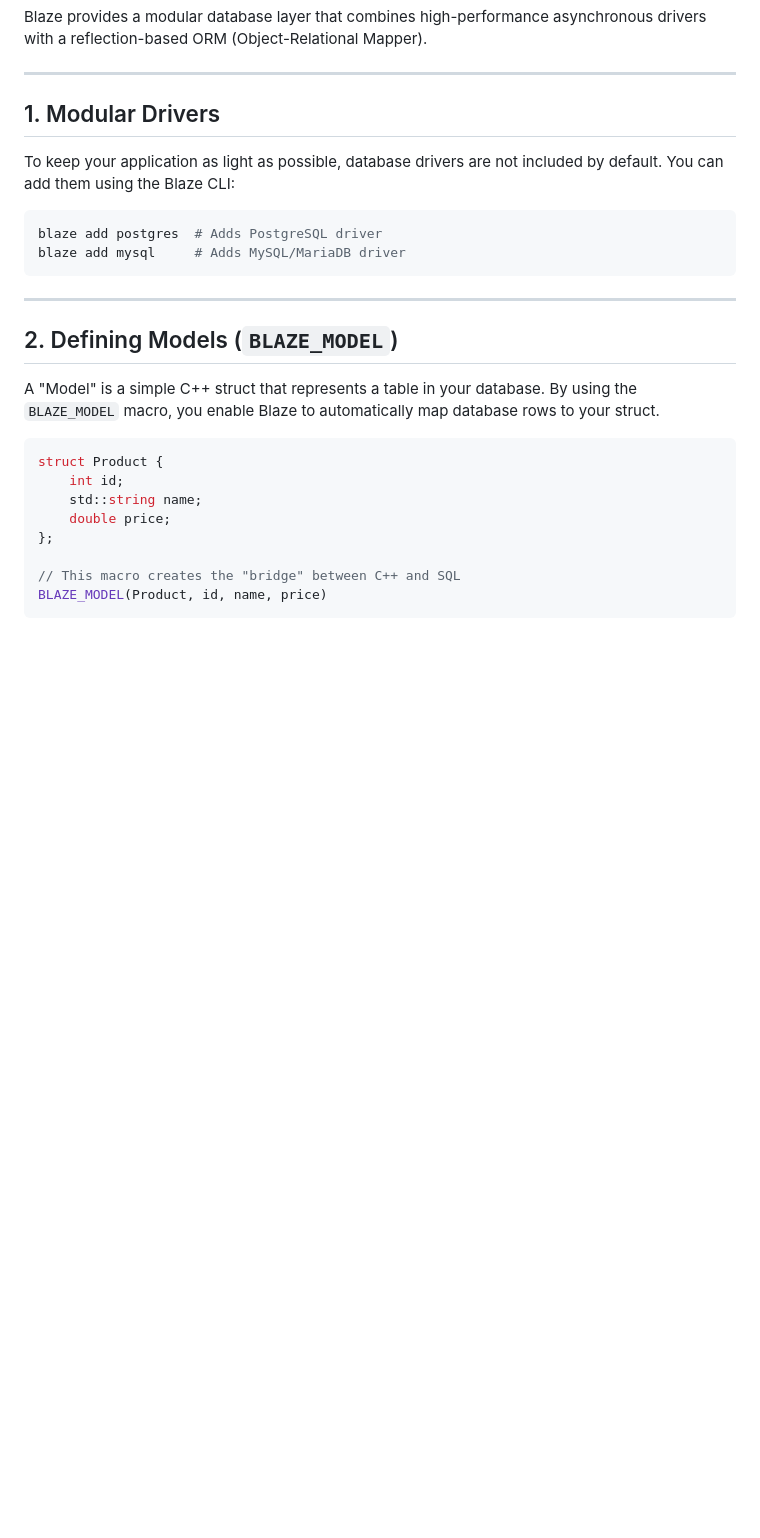
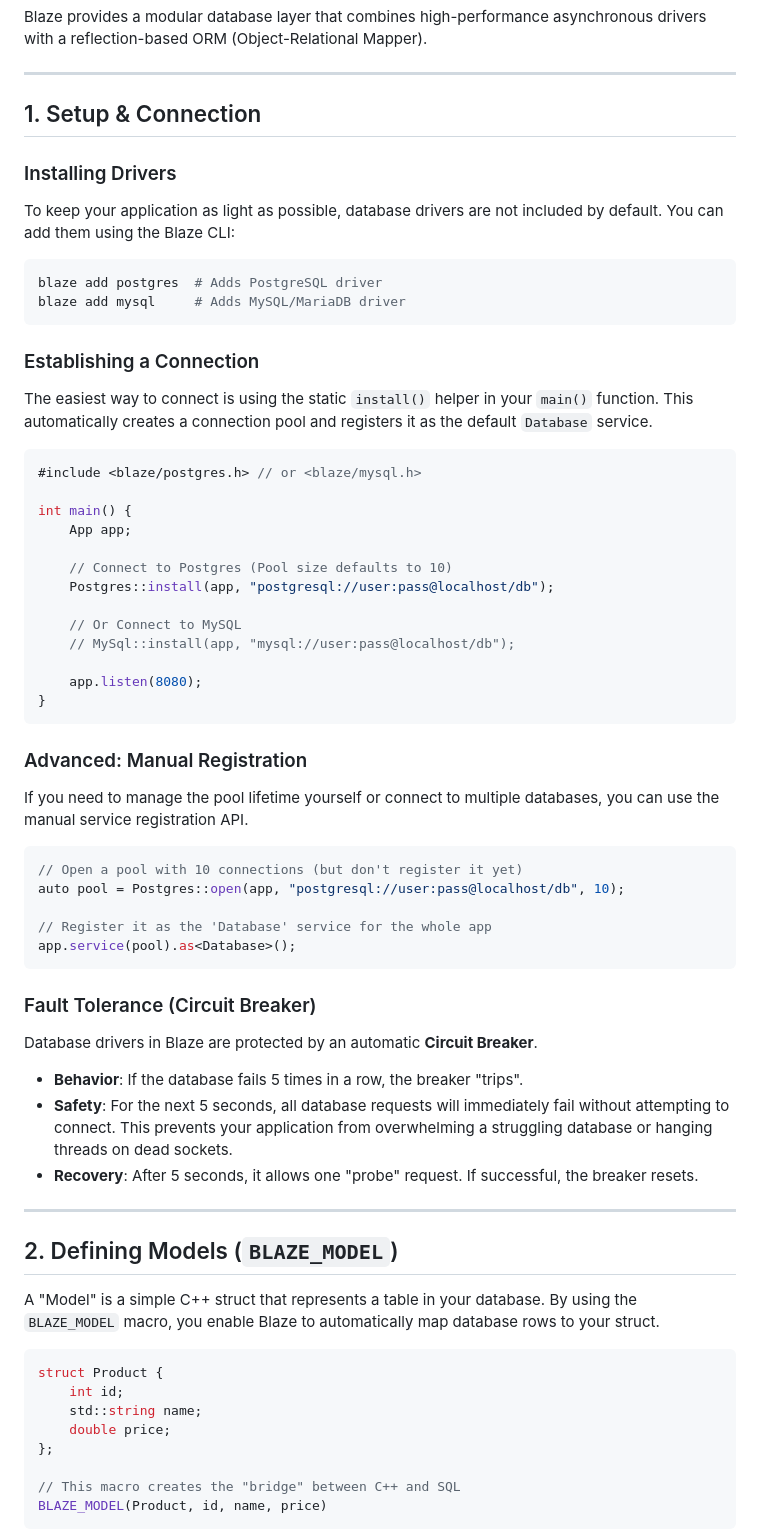
Before and after one commit to Creed-Petitt/blaze, a Markdown page: docs/database-orm.md, the part around one of its changes. Rendered like a GitHub page; blank space fills up the shorter version.

Commit message:
add documentation for install() function

````diff
--- a/docs/database-orm.md
+++ b/docs/database-orm.md
@@ -4,14 +4,51 @@ Blaze provides a modular database layer that combines high-performance asynchron
 
 ---
 
-## 1. Modular Drivers
+## 1. Setup & Connection
 
+### Installing Drivers
 To keep your application as light as possible, database drivers are not included by default. You can add them using the Blaze CLI:
 
 ```bash
 blaze add postgres  # Adds PostgreSQL driver
 blaze add mysql     # Adds MySQL/MariaDB driver
 ```
+
+### Establishing a Connection
+The easiest way to connect is using the static `install()` helper in your `main()` function. This automatically creates a connection pool and registers it as the default `Database` service.
+
+```cpp
+#include <blaze/postgres.h> // or <blaze/mysql.h>
+
+int main() {
+    App app;
+
+    // Connect to Postgres (Pool size defaults to 10)
+    Postgres::install(app, "postgresql://user:pass@localhost/db");
+
+    // Or Connect to MySQL
+    // MySql::install(app, "mysql://user:pass@localhost/db");
+
+    app.listen(8080);
+}
+```
+
+### Advanced: Manual Registration
+If you need to manage the pool lifetime yourself or connect to multiple databases, you can use the manual service registration API.
+
+```cpp
+// Open a pool with 10 connections (but don't register it yet)
+auto pool = Postgres::open(app, "postgresql://user:pass@localhost/db", 10);
+
+// Register it as the 'Database' service for the whole app
+app.service(pool).as<Database>();
+```
+
+### Fault Tolerance (Circuit Breaker)
+Database drivers in Blaze are protected by an automatic **Circuit Breaker**.
+*   **Behavior**: If the database fails 5 times in a row, the breaker "trips".
+*   **Safety**: For the next 5 seconds, all database requests will immediately fail without attempting to connect. This prevents your application from overwhelming a struggling database or hanging threads on dead sockets.
+*   **Recovery**: After 5 seconds, it allows one "probe" request. If successful, the breaker resets.
 
 ---
 
````
Also changed, not shown: other parts of docs/database-orm.md (+0 -26 lines).
